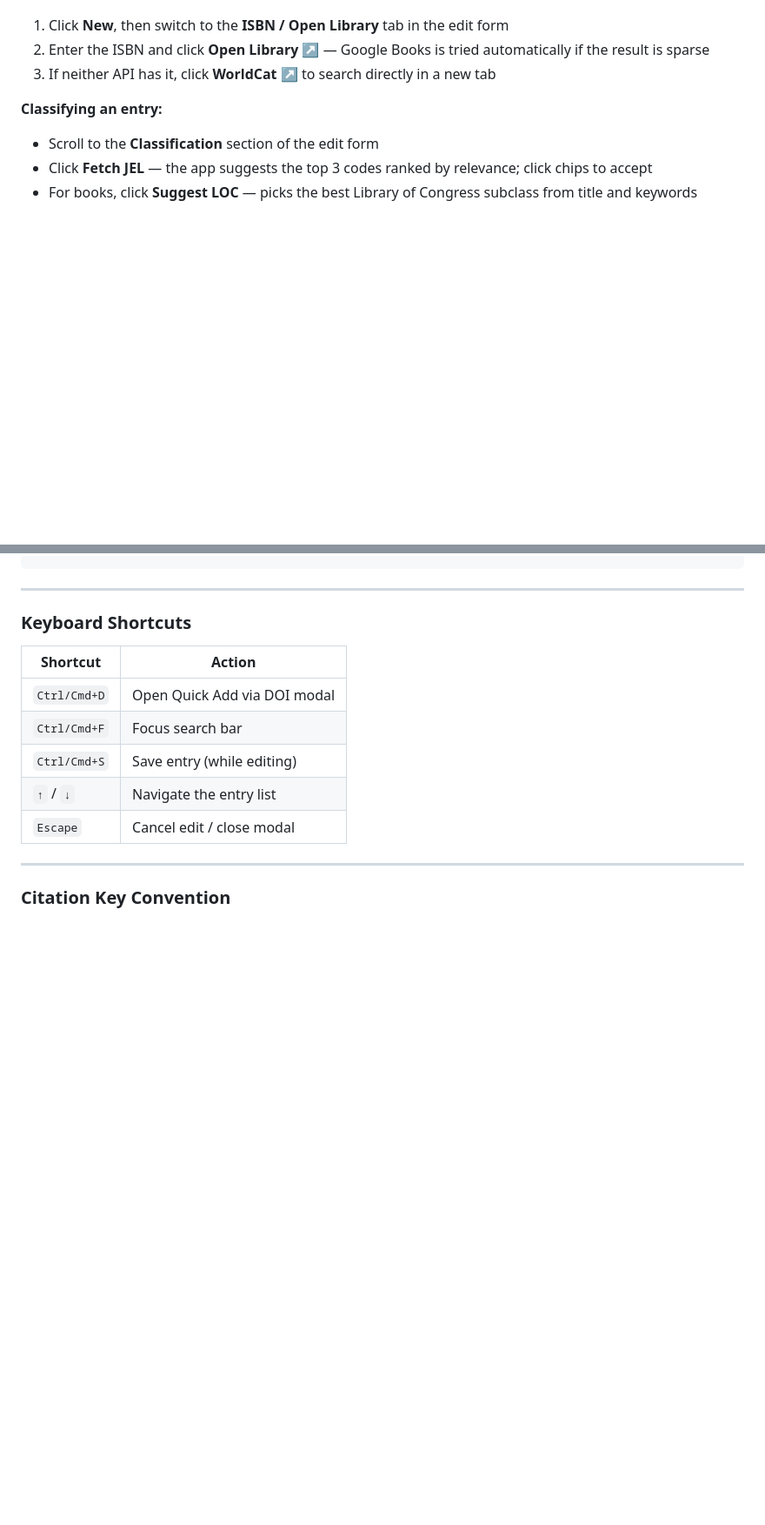
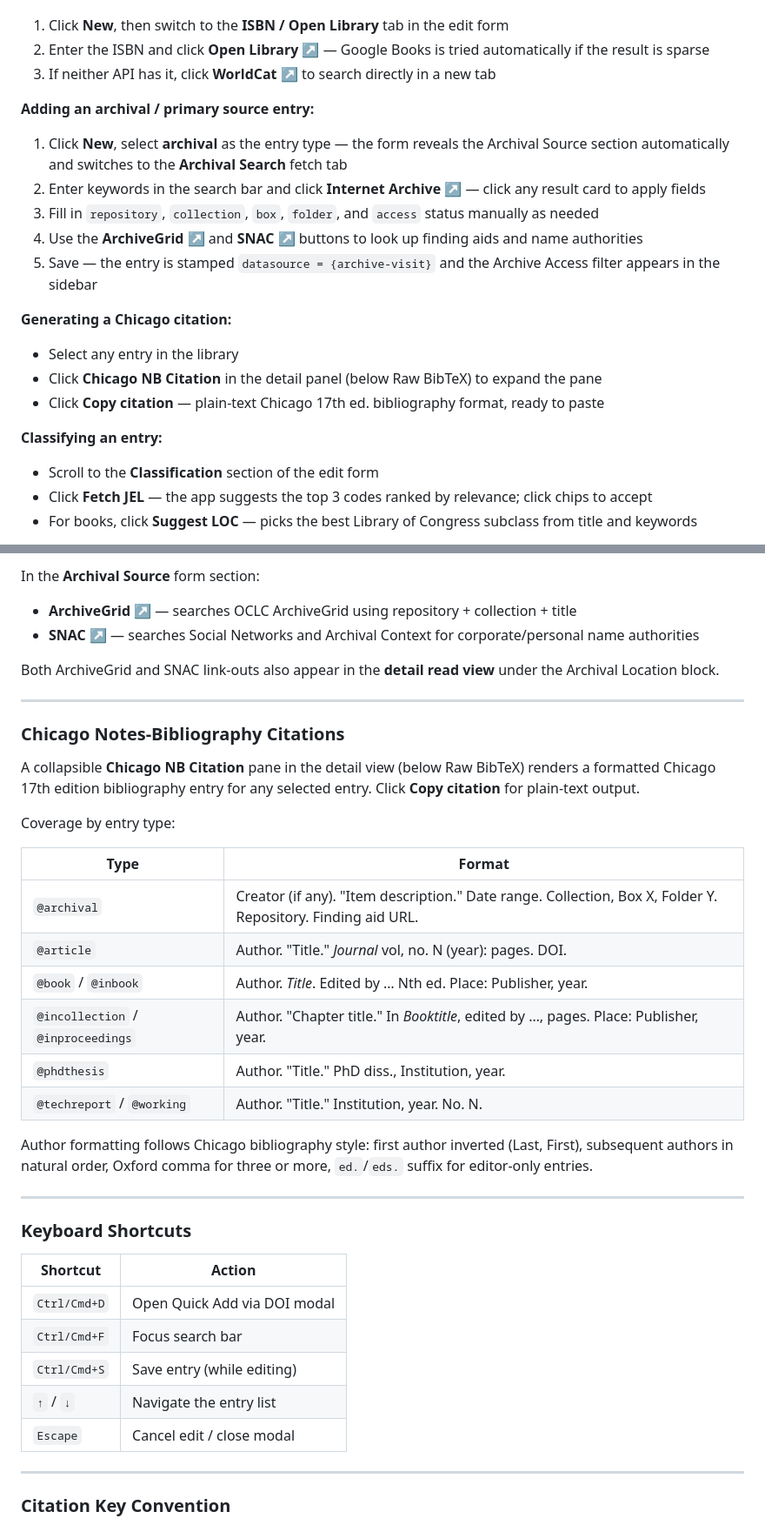
Before and after one commit to davidbieri/bibforge, a Markdown page: README.md, 2 parts joined by grey strips. Shown at 87% size. Drawn GitHub-style; blank space fills up the shorter version.

```diff
--- a/README.md
+++ b/README.md
@@ -33,6 +33,18 @@ Built for academic collections with disciplinary emphasis on urban planning, spa
 1. Click **New**, then switch to the **ISBN / Open Library** tab in the edit form
 2. Enter the ISBN and click **Open Library ↗** — Google Books is tried automatically if the result is sparse
 3. If neither API has it, click **WorldCat ↗** to search directly in a new tab
+
+**Adding an archival / primary source entry:**
+1. Click **New**, select **archival** as the entry type — the form reveals the Archival Source section automatically and switches to the **Archival Search** fetch tab
+2. Enter keywords in the search bar and click **Internet Archive ↗** — click any result card to apply fields
+3. Fill in `repository`, `collection`, `box`, `folder`, and `access` status manually as needed
+4. Use the **ArchiveGrid ↗** and **SNAC ↗** buttons to look up finding aids and name authorities
+5. Save — the entry is stamped `datasource = {archive-visit}` and the Archive Access filter appears in the sidebar
+
+**Generating a Chicago citation:**
+- Select any entry in the library
+- Click **Chicago NB Citation** in the detail panel (below Raw BibTeX) to expand the pane
+- Click **Copy citation** — plain-text Chicago 17th ed. bibliography format, ready to paste
 
 **Classifying an entry:**
 - Scroll to the **Classification** section of the edit form
@@ -196,3 +255,27 @@ lcc          = {HD},
+In the **Archival Source** form section:
+- **ArchiveGrid ↗** — searches OCLC ArchiveGrid using repository + collection + title
+- **SNAC ↗** — searches Social Networks and Archival Context for corporate/personal name authorities
+
+Both ArchiveGrid and SNAC link-outs also appear in the **detail read view** under the Archival Location block.
+
+---
+
+### Chicago Notes-Bibliography Citations
+
+A collapsible **Chicago NB Citation** pane in the detail view (below Raw BibTeX) renders a formatted Chicago 17th edition bibliography entry for any selected entry. Click **Copy citation** for plain-text output.
+
+Coverage by entry type:
+
+| Type | Format |
+|---|---|
+| `@archival` | Creator (if any). "Item description." Date range. Collection, Box X, Folder Y. Repository. Finding aid URL. |
+| `@article` | Author. "Title." *Journal* vol, no. N (year): pages. DOI. |
+| `@book` / `@inbook` | Author. *Title*. Edited by … Nth ed. Place: Publisher, year. |
+| `@incollection` / `@inproceedings` | Author. "Chapter title." In *Booktitle*, edited by …, pages. Place: Publisher, year. |
+| `@phdthesis` | Author. "Title." PhD diss., Institution, year. |
+| `@techreport` / `@working` | Author. "Title." Institution, year. No. N. |
+
+Author formatting follows Chicago bibliography style: first author inverted (Last, First), subsequent authors in natural order, Oxford comma for three or more, `ed.`/`eds.` suffix for editor-only entries.
 
 ---
 
```
Also changed, not shown: other parts of README.md (+56 -8 lines).
